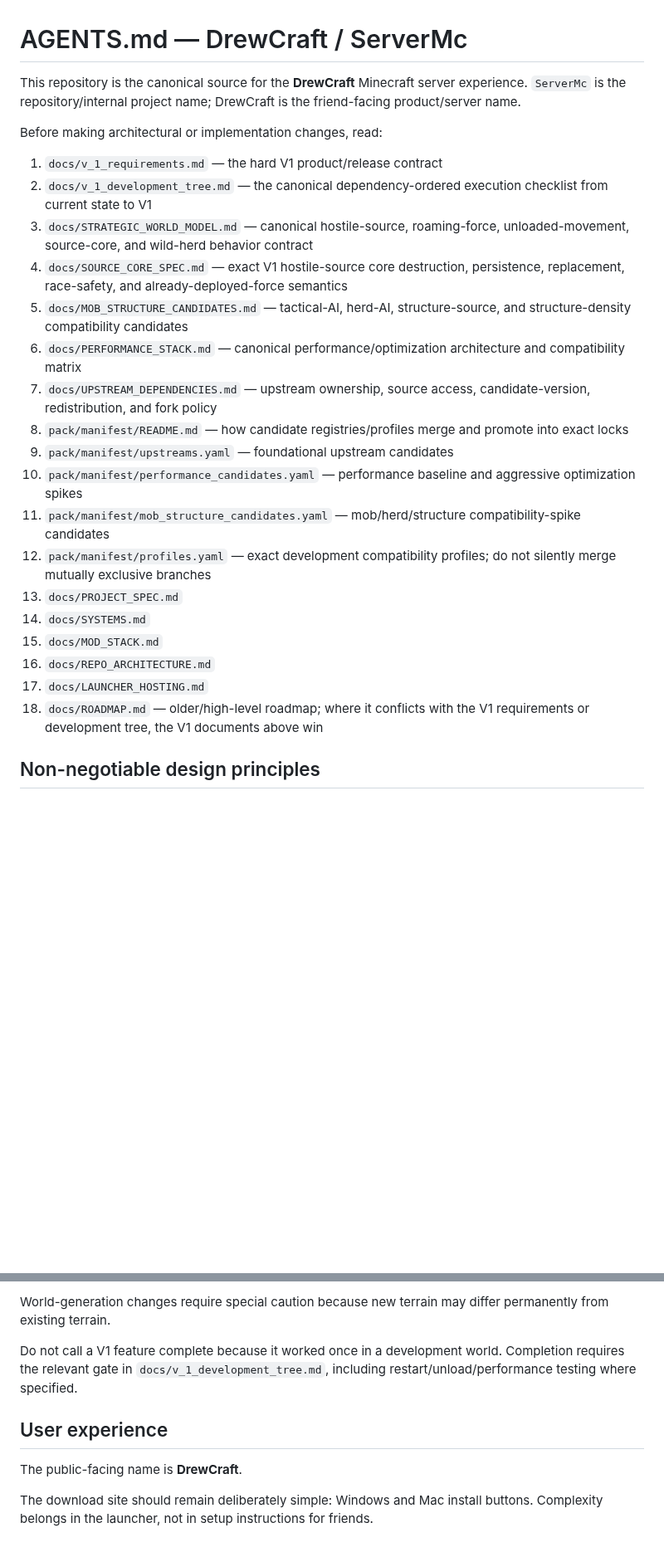
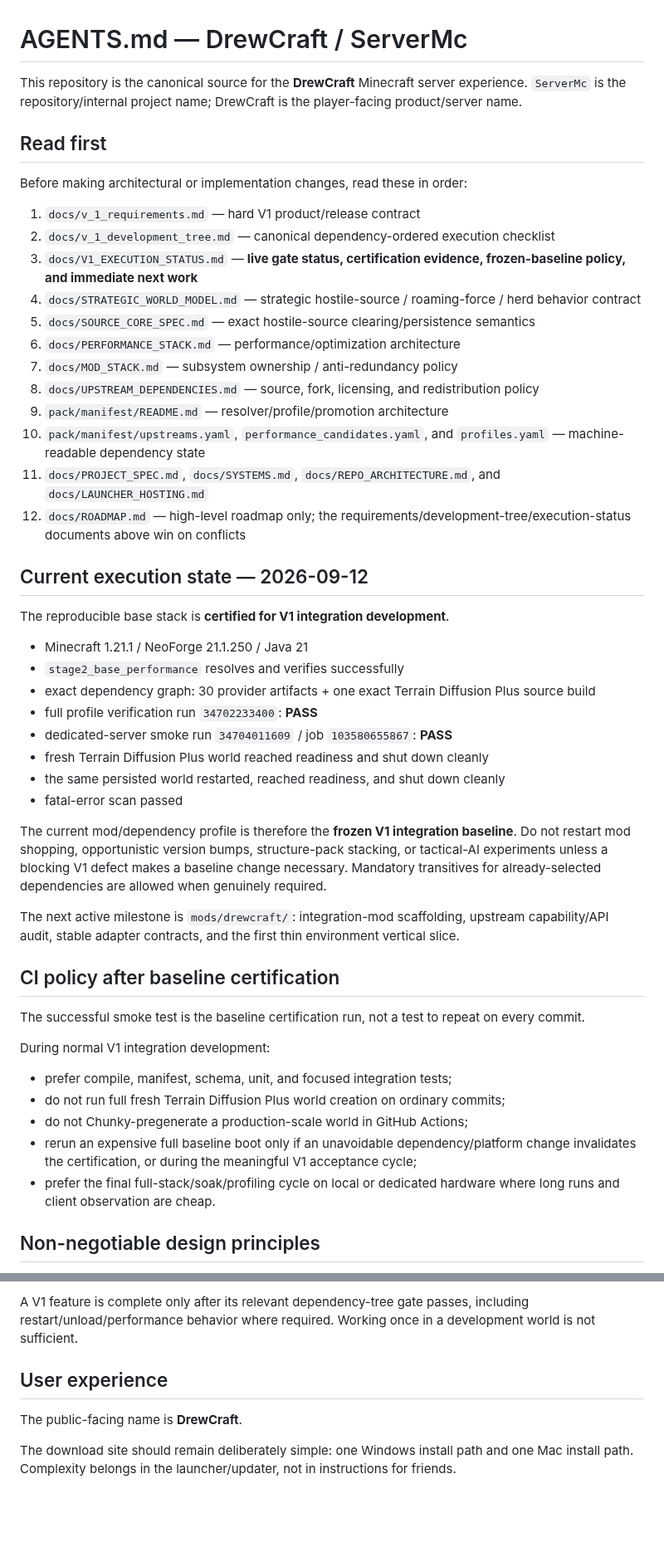
Before and after one commit to DrewPhi/DrewCraft, a Markdown page: AGENTS.md, 2 parts joined by grey strips. Shown at 83% size. Drawn GitHub-style; blank space fills up the shorter version.

```diff
--- a/AGENTS.md
+++ b/AGENTS.md
@@ -1,27 +1,52 @@
 # AGENTS.md — DrewCraft / ServerMc
 
-This repository is the canonical source for the **DrewCraft** Minecraft server experience. `ServerMc` is the repository/internal project name; DrewCraft is the friend-facing product/server name.
+This repository is the canonical source for the **DrewCraft** Minecraft server experience. `ServerMc` is the repository/internal project name; DrewCraft is the player-facing product/server name.
 
-Before making architectural or implementation changes, read:
+## Read first
 
-1. `docs/v_1_requirements.md` — the hard V1 product/release contract
-2. `docs/v_1_development_tree.md` — the canonical dependency-ordered execution checklist from current state to V1
-3. `docs/STRATEGIC_WORLD_MODEL.md` — canonical hostile-source, roaming-force, unloaded-movement, source-core, and wild-herd behavior contract
-4. `docs/SOURCE_CORE_SPEC.md` — exact V1 hostile-source core destruction, persistence, replacement, race-safety, and already-deployed-force semantics
-5. `docs/MOB_STRUCTURE_CANDIDATES.md` — tactical-AI, herd-AI, structure-source, and structure-density compatibility candidates
-6. `docs/PERFORMANCE_STACK.md` — canonical performance/optimization architecture and compatibility matrix
-7. `docs/UPSTREAM_DEPENDENCIES.md` — upstream ownership, source access, candidate-version, redistribution, and fork policy
-8. `pack/manifest/README.md` — how candidate registries/profiles merge and promote into exact locks
-9. `pack/manifest/upstreams.yaml` — foundational upstream candidates
-10. `pack/manifest/performance_candidates.yaml` — performance baseline and aggressive optimization spikes
-11. `pack/manifest/mob_structure_candidates.yaml` — mob/herd/structure compatibility-spike candidates
-12. `pack/manifest/profiles.yaml` — exact development compatibility profiles; do not silently merge mutually exclusive branches
-13. `docs/PROJECT_SPEC.md`
-14. `docs/SYSTEMS.md`
-15. `docs/MOD_STACK.md`
-16. `docs/REPO_ARCHITECTURE.md`
-17. `docs/LAUNCHER_HOSTING.md`
-18. `docs/ROADMAP.md` — older/high-level roadmap; where it conflicts with the V1 requirements or development tree, the V1 documents above win
+Before making architectural or implementation changes, read these in order:
+
+1. `docs/v_1_requirements.md` — hard V1 product/release contract
+2. `docs/v_1_development_tree.md` — canonical dependency-ordered execution checklist
+3. `docs/V1_EXECUTION_STATUS.md` — **live gate status, certification evidence, frozen-baseline policy, and immediate next work**
+4. `docs/STRATEGIC_WORLD_MODEL.md` — strategic hostile-source / roaming-force / herd behavior contract
+5. `docs/SOURCE_CORE_SPEC.md` — exact hostile-source clearing/persistence semantics
+6. `docs/PERFORMANCE_STACK.md` — performance/optimization architecture
+7. `docs/MOD_STACK.md` — subsystem ownership / anti-redundancy policy
+8. `docs/UPSTREAM_DEPENDENCIES.md` — source, fork, licensing, and redistribution policy
+9. `pack/manifest/README.md` — resolver/profile/promotion architecture
+10. `pack/manifest/upstreams.yaml`, `performance_candidates.yaml`, and `profiles.yaml` — machine-readable dependency state
+11. `docs/PROJECT_SPEC.md`, `docs/SYSTEMS.md`, `docs/REPO_ARCHITECTURE.md`, and `docs/LAUNCHER_HOSTING.md`
+12. `docs/ROADMAP.md` — high-level roadmap only; the requirements/development-tree/execution-status documents above win on conflicts
+
+## Current execution state — 2026-09-12
+
+The reproducible base stack is **certified for V1 integration development**.
+
+- Minecraft 1.21.1 / NeoForge 21.1.250 / Java 21
+- `stage2_base_performance` resolves and verifies successfully
+- exact dependency graph: 30 provider artifacts + one exact Terrain Diffusion Plus source build
+- full profile verification run `34702233400`: **PASS**
+- dedicated-server smoke run `34704011609` / job `103580655867`: **PASS**
+- fresh Terrain Diffusion Plus world reached readiness and shut down cleanly
+- the same persisted world restarted, reached readiness, and shut down cleanly
+- fatal-error scan passed
+
+The current mod/dependency profile is therefore the **frozen V1 integration baseline**. Do not restart mod shopping, opportunistic version bumps, structure-pack stacking, or tactical-AI experiments unless a blocking V1 defect makes a baseline change necessary. Mandatory transitives for already-selected dependencies are allowed when genuinely required.
+
+The next active milestone is `mods/drewcraft/`: integration-mod scaffolding, upstream capability/API audit, stable adapter contracts, and the first thin environment vertical slice.
+
+## CI policy after baseline certification
+
+The successful smoke test is the baseline certification run, not a test to repeat on every commit.
+
+During normal V1 integration development:
+
+- prefer compile, manifest, schema, unit, and focused integration tests;
+- do not run full fresh Terrain Diffusion Plus world creation on ordinary commits;
+- do not Chunky-pregenerate a production-scale world in GitHub Actions;
+- rerun an expensive full baseline boot only if an unavoidable dependency/platform change invalidates the certification, or during the meaningful V1 acceptance cycle;
+- prefer the final full-stack/soak/profiling cycle on local or dedicated hardware where long runs and client observation are cheap.
 
 ## Non-negotiable design principles
 
@@ -193,10 +165,8 @@ A dependency change is complete only after the generated client/server pack boot
 
-World-generation changes require special caution because new terrain may differ permanently from existing terrain.
-
-Do not call a V1 feature complete because it worked once in a development world. Completion requires the relevant gate in `docs/v_1_development_tree.md`, including restart/unload/performance testing where specified.
+A V1 feature is complete only after its relevant dependency-tree gate passes, including restart/unload/performance behavior where required. Working once in a development world is not sufficient.
 
 ## User experience
 
 The public-facing name is **DrewCraft**.
 
-The download site should remain deliberately simple: Windows and Mac install buttons. Complexity belongs in the launcher, not in setup instructions for friends.
+The download site should remain deliberately simple: one Windows install path and one Mac install path. Complexity belongs in the launcher/updater, not in instructions for friends.
```
Also changed, not shown: other parts of AGENTS.md (+85 -138 lines).
